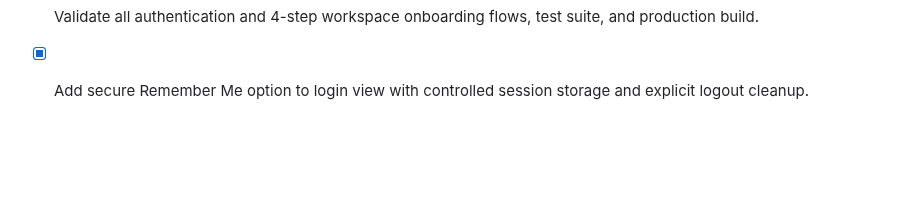
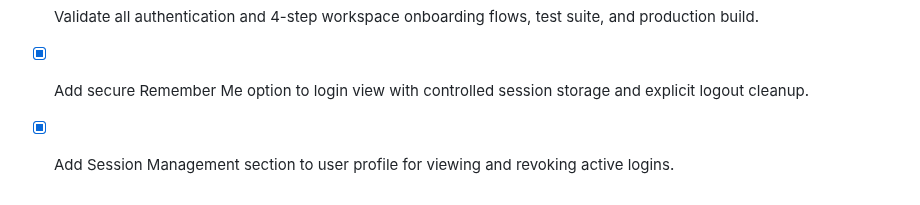
Before and after one commit to EzraMpapi/SMARTMANAGER-MANUS, a Markdown page: todo.md, the part around the change. Rendered like a GitHub page; blank space fills up the shorter version.

Commit message:
Checkpoint: Published the secure Session Management section inside the user profile dropdown. Users can now inspect active logins across devices and revoke sessions instantly. Test suite (102 passed) and production build verified successfully. Auto-publish is enabled.

```diff
--- a/todo.md
+++ b/todo.md
@@ -434,3 +434,4 @@
 - [x] Ensure subtle, professional module showcase animations use actual ERP modules and respect `prefers-reduced-motion`.
 - [x] Validate all authentication and 4-step workspace onboarding flows, test suite, and production build.
 - [x] Add secure Remember Me option to login view with controlled session storage and explicit logout cleanup.
+- [x] Add Session Management section to user profile for viewing and revoking active logins.
```
